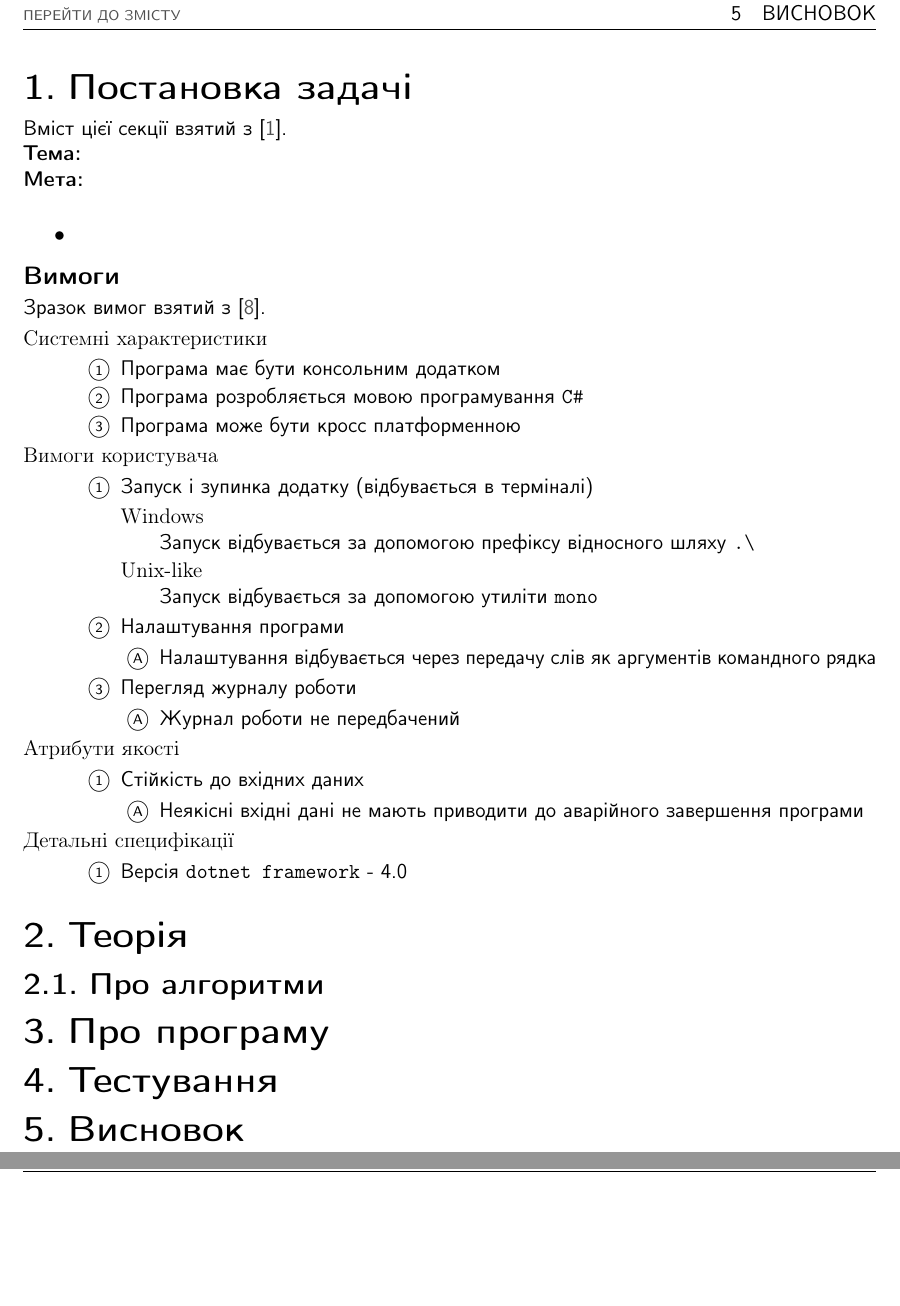
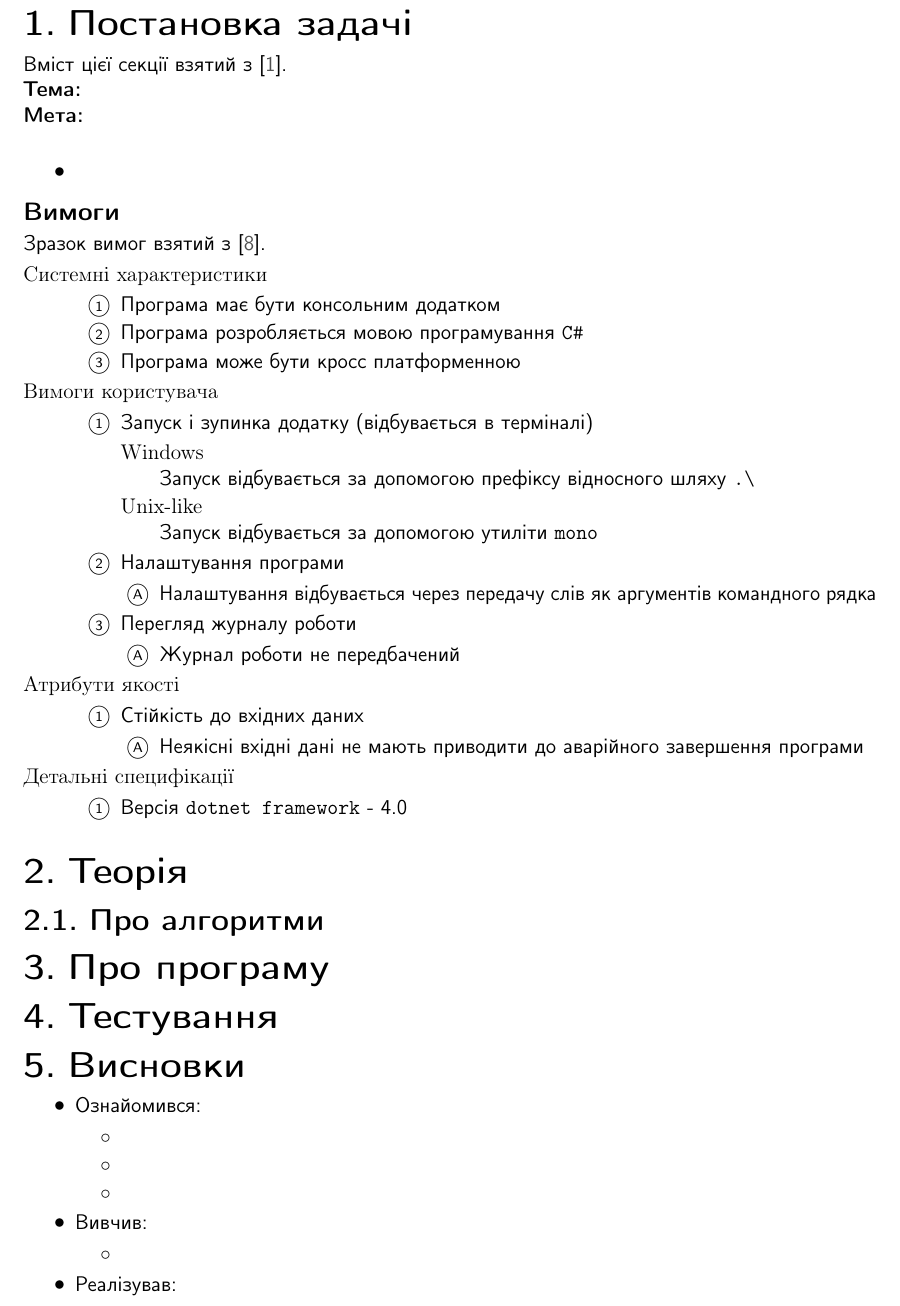
Before and after one commit to Dolfost/naulatex, a LaTeX document (document.tex, which reads subjects/objecto/lab/body.tex): two parts of pages 3 and 4 of 4 before the commit and part of page 3 of 5 after it, the two joined at a grey line, cut at the place of the change, the shorter picture padded with empty space. Compiled offline with pdfLaTeX.

Commit message:
Update body.tex

```diff
--- a/subjects/objecto/lab/body.tex
+++ b/subjects/objecto/lab/body.tex
@@ -58,4 +58,21 @@
 \section{Тестування}
 
 \addtocontents{lof}{\bigskip}
-\section{Висновок}
+\section{Висновки}
+\begin{itemize}
+	\item Ознайомився:
+		\begin{itemize}
+			\item
+			\item
+			\item
+		\end{itemize}
+	\item Вивчив:
+		\begin{itemize}
+			\item
+		\end{itemize}
+	\item Реалізував:
+		\begin{itemize}
+			\item
+			\item
+		\end{itemize}
+\end{itemize}
```
